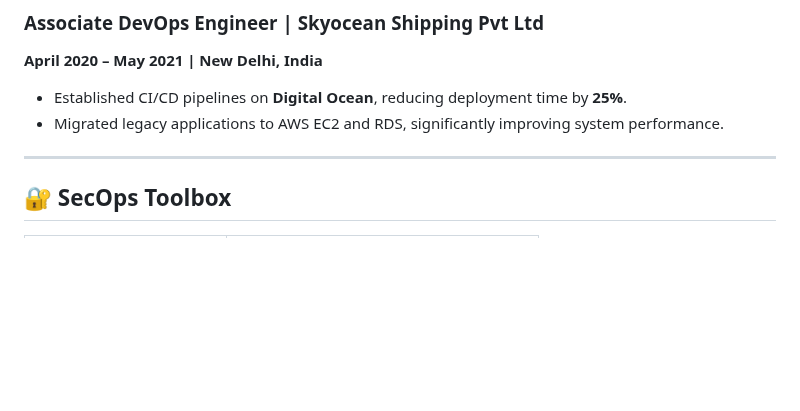
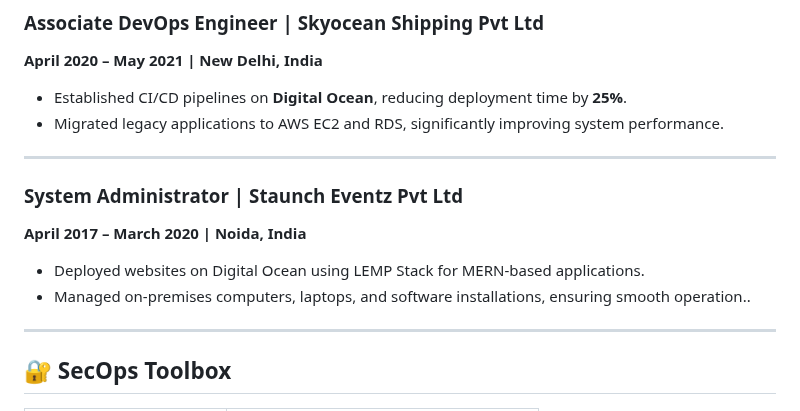
Before and after one commit to Dr-DevOps/dr-devops.github.io, a Markdown page: README.md, the part around one of its changes. Rendered like a GitHub page; blank space fills up the shorter version.

```diff
--- a/README.md
+++ b/README.md
@@ -71,6 +70,14 @@ Hi, I’m **Vinayak Singh**, an experienced **DevOps Engineer** passionate about
 
 - Established CI/CD pipelines on **Digital Ocean**, reducing deployment time by **25%**.
 - Migrated legacy applications to AWS EC2 and RDS, significantly improving system performance.
+
+---
+
+### **System Administrator | Staunch Eventz Pvt Ltd**
+**April 2017 – March 2020 | Noida, India**
+
+- Deployed websites on Digital Ocean using LEMP Stack for MERN-based applications.
+- Managed on-premises computers, laptops, and software installations, ensuring smooth operation..
 
 ---
 
```
Also changed, not shown: other parts of README.md (+1 -2 lines).
